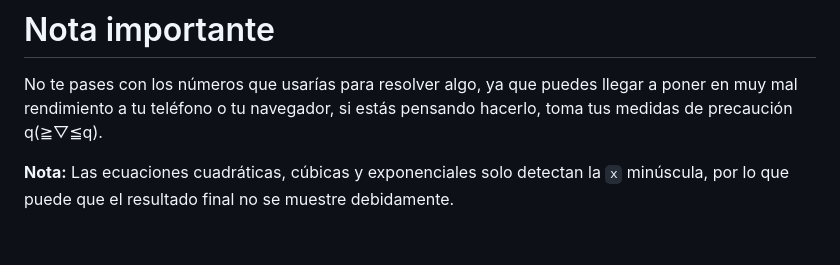
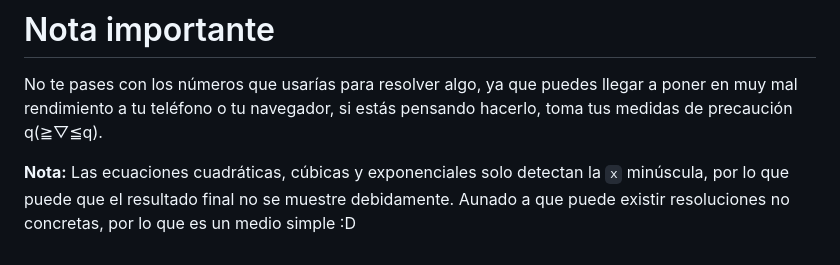
Before and after one commit to D4T4-DEV/MathRessolver, a Markdown page: README.md, the part around the change. Rendered like a GitHub page.

```diff
--- a/README.md
+++ b/README.md
@@ -109,4 +109,4 @@ De los cuales `mathjs` se utiliza para poder hacer la transformación de un AST
 # Nota importante
 No te pases con los números que usarías para resolver algo, ya que puedes llegar a poner en muy mal rendimiento a tu teléfono o tu navegador, si estás pensando hacerlo, toma tus medidas de precaución q(≧▽≦q).
 
-**Nota:** Las ecuaciones cuadráticas, cúbicas y exponenciales solo detectan la `x` minúscula, por lo que puede que el resultado final no se muestre debidamente.
+**Nota:** Las ecuaciones cuadráticas, cúbicas y exponenciales solo detectan la `x` minúscula, por lo que puede que el resultado final no se muestre debidamente. Aunado a que puede existir resoluciones no concretas, por lo que es un medio simple :D
```
